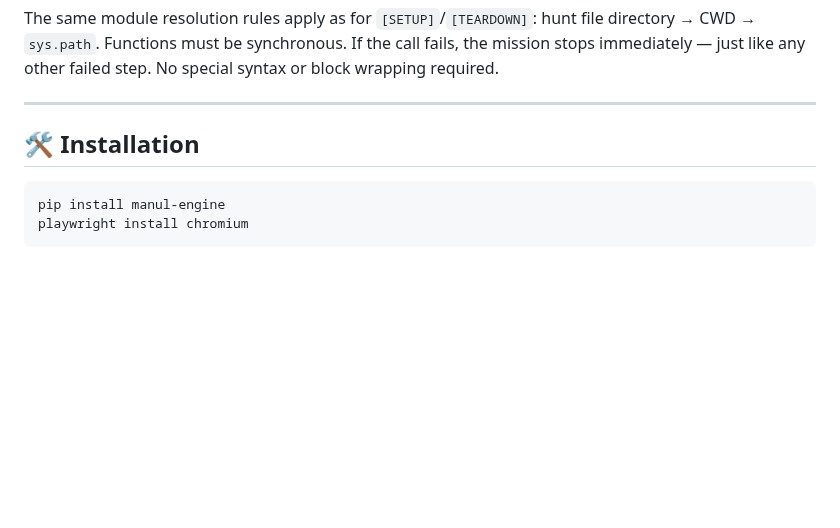
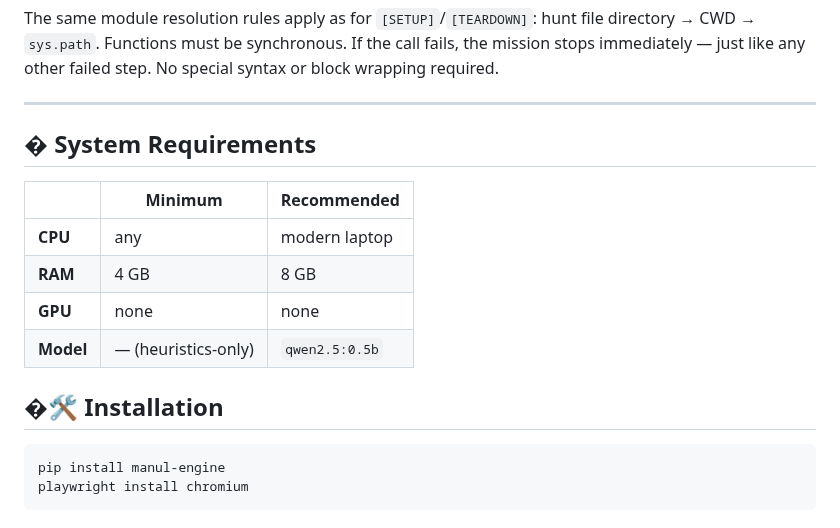
Before and after one commit to alexbeatnik/ManulEngine, a Markdown page: README.md, the part around the change. GitHub-like rendering; blank space fills up the shorter version.

Commit message:
docs: add System Requirements table to all READMEs

````diff
--- a/README.md
+++ b/README.md
@@ -104,7 +104,16 @@ The same module resolution rules apply as for `[SETUP]`/`[TEARDOWN]`: hunt file
 
 ---
 
-## 🛠️ Installation
+## � System Requirements
+
+| | Minimum | Recommended |
+|---|---|---|
+| **CPU** | any | modern laptop |
+| **RAM** | 4 GB | 8 GB |
+| **GPU** | none | none |
+| **Model** | — (heuristics-only) | `qwen2.5:0.5b` |
+
+## �🛠️ Installation
 
 ```bash
 pip install manul-engine
````
Also changed, not shown: README_DEV.md (+10 -1 lines), vscode-extension/README.md (+9 -0 lines).
